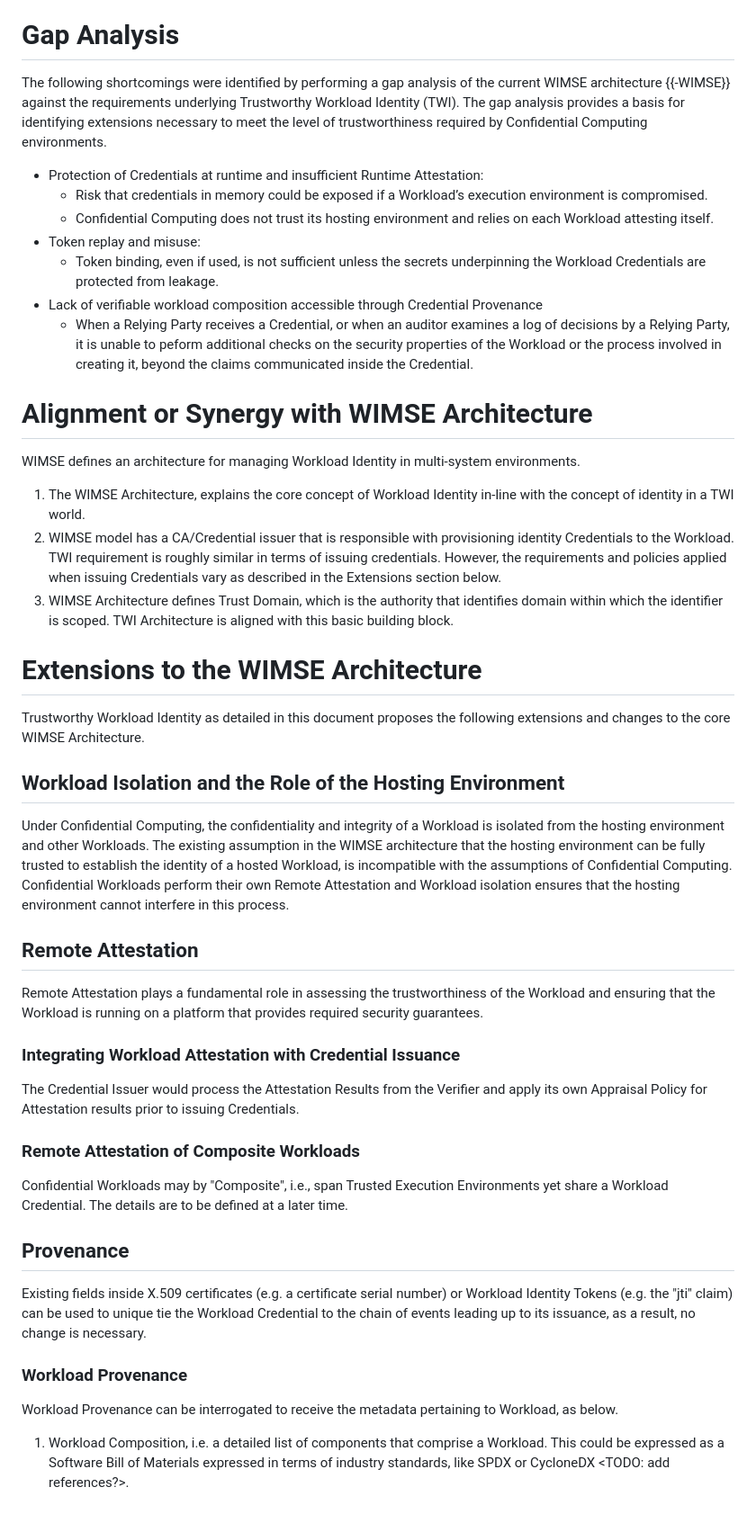
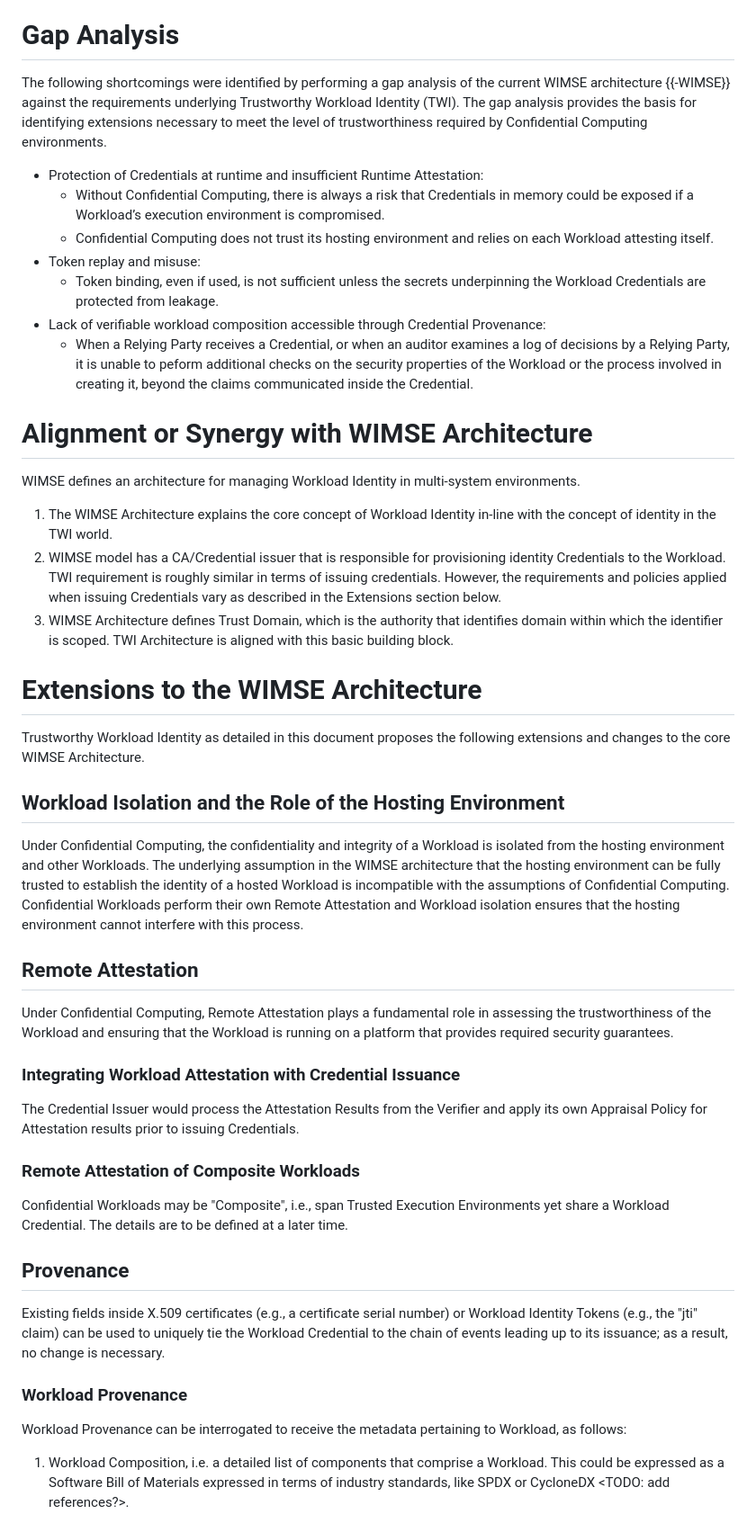
Before and after one commit to confidential-computing/twi-wimse, a Markdown page: draft-twi-reference-architecture.md, the part around the change printed below. Shown: that part at 90% size. Drawn GitHub-style.

```diff
--- a/draft-twi-reference-architecture.md
+++ b/draft-twi-reference-architecture.md
@@ -118,22 +117,22 @@ Workload Provenance:
 
 # Gap Analysis
 
-The following shortcomings were identified by performing a gap analysis of the current WIMSE architecture {{-WIMSE}} against the requirements underlying Trustworthy Workload Identity (TWI). The gap analysis provides a basis for identifying extensions necessary to meet the level of trustworthiness required by Confidential Computing environments.
+The following shortcomings were identified by performing a gap analysis of the current WIMSE architecture {{-WIMSE}} against the requirements underlying Trustworthy Workload Identity (TWI). The gap analysis provides the basis for identifying extensions necessary to meet the level of trustworthiness required by Confidential Computing environments.
 
 * Protection of Credentials at runtime and insufficient Runtime Attestation:
-  * Risk that credentials in memory could be exposed if a Workload’s execution environment is compromised.
+  * Without Confidential Computing, there is always a risk that Credentials in memory could be exposed if a Workload’s execution environment is compromised.
   * Confidential Computing does not trust its hosting environment and relies on each Workload attesting itself.
 * Token replay and misuse:
   * Token binding, even if used, is not sufficient unless the secrets underpinning the Workload Credentials are protected from leakage.
-* Lack of verifiable workload composition accessible through Credential Provenance
+* Lack of verifiable workload composition accessible through Credential Provenance:
   * When a Relying Party receives a Credential, or when an auditor examines a log of decisions by a Relying Party, it is unable to peform additional checks on the security properties of the Workload or the process involved in creating it, beyond the claims communicated inside the Credential.
 
 # Alignment or Synergy with WIMSE Architecture
 
 WIMSE defines an architecture for managing Workload Identity in multi-system environments.
 
-1. The WIMSE Architecture, explains the core concept of Workload Identity in-line with the concept of identity in a TWI world.
-2. WIMSE model has a CA/Credential issuer that is responsible with provisioning identity Credentials to the Workload. TWI requirement is roughly similar in terms of issuing credentials. However, the requirements and policies applied when issuing Credentials vary as described in the Extensions section below.
+1. The WIMSE Architecture explains the core concept of Workload Identity in-line with the concept of identity in the TWI world.
+2. WIMSE model has a CA/Credential issuer that is responsible for provisioning identity Credentials to the Workload. TWI requirement is roughly similar in terms of issuing credentials. However, the requirements and policies applied when issuing Credentials vary as described in the Extensions section below.
 3. WIMSE Architecture defines Trust Domain, which is the authority that identifies domain within which the identifier is scoped. TWI Architecture is aligned with this basic building block.
 
 # Extensions to the WIMSE Architecture
@@ -142,11 +141,11 @@ Trustworthy Workload Identity as detailed in this document proposes the followin
 
 ## Workload Isolation and the Role of the Hosting Environment
 
-Under Confidential Computing, the confidentiality and integrity of a Workload is isolated from the hosting environment and other Workloads. The existing assumption in the WIMSE architecture that the hosting environment can be fully trusted to establish the identity of a hosted Workload, is incompatible with the assumptions of Confidential Computing. Confidential Workloads perform their own Remote Attestation and Workload isolation ensures that the hosting environment cannot interfere in this process.
+Under Confidential Computing, the confidentiality and integrity of a Workload is isolated from the hosting environment and other Workloads. The underlying assumption in the WIMSE architecture that the hosting environment can be fully trusted to establish the identity of a hosted Workload is incompatible with the assumptions of Confidential Computing. Confidential Workloads perform their own Remote Attestation and Workload isolation ensures that the hosting environment cannot interfere with this process.
 
 ## Remote Attestation
 
-Remote Attestation plays a fundamental role in assessing the trustworthiness of the Workload and ensuring that the Workload is running on a platform that provides required security guarantees.
+Under Confidential Computing, Remote Attestation plays a fundamental role in assessing the trustworthiness of the Workload and ensuring that the Workload is running on a platform that provides required security guarantees.
 
 ### Integrating Workload Attestation with Credential Issuance
 
@@ -154,15 +153,15 @@ The Credential Issuer would process the Attestation Results from the Verifier an
 
 ### Remote Attestation of Composite Workloads
 
-Confidential Workloads may by "Composite", i.e., span Trusted Execution Environments yet share a Workload Credential. The details are to be defined at a later time.
+Confidential Workloads may be "Composite", i.e., span Trusted Execution Environments yet share a Workload Credential. The details are to be defined at a later time.
 
 ## Provenance
 
-Existing fields inside X.509 certificates (e.g. a certificate serial number) or Workload Identity Tokens (e.g. the "jti" claim) can be used to unique tie the Workload Credential to the chain of events leading up to its issuance, as a result, no change is necessary.
+Existing fields inside X.509 certificates (e.g., a certificate serial number) or Workload Identity Tokens (e.g., the "jti" claim) can be used to uniquely tie the Workload Credential to the chain of events leading up to its issuance; as a result, no change is necessary.
 
 ### Workload Provenance
 
-Workload Provenance can be interrogated to receive the metadata pertaining to Workload, as below.
+Workload Provenance can be interrogated to receive the metadata pertaining to Workload, as follows:
 
 1. Workload Composition, i.e. a detailed list of components that comprise a Workload. This could be expressed as a Software Bill of Materials expressed in terms of industry standards, like SPDX or CycloneDX <TODO: add references?>.
 
```
Also changed, not shown: other parts of draft-twi-reference-architecture.md (+8 -31 lines).
